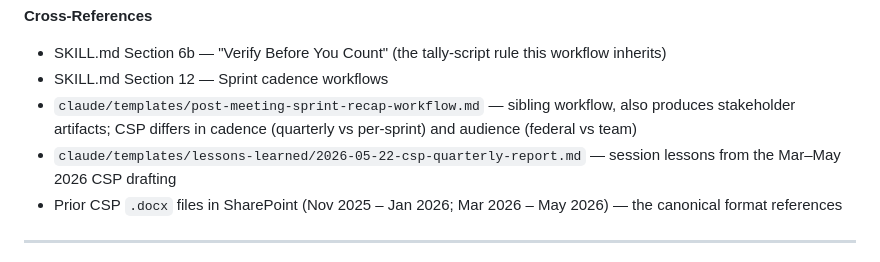
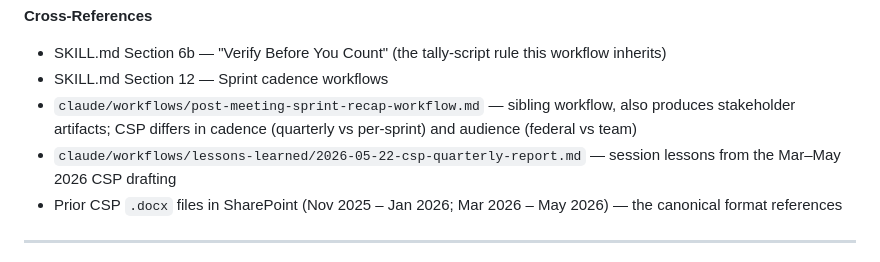
Before and after one commit to CBIIT/ctdc-documentation, a Markdown page: claude/workflows/csp-quarterly-report-workflow.md, the part around the change. GitHub-like rendering.

Commit message:
Updated links to reflect new directory structure.

```diff
--- a/claude/workflows/csp-quarterly-report-workflow.md
+++ b/claude/workflows/csp-quarterly-report-workflow.md
@@ -181,8 +181,8 @@ These are not style preferences; they are **factual integrity** rules. Violating
 
 - SKILL.md Section 6b — "Verify Before You Count" (the tally-script rule this workflow inherits)
 - SKILL.md Section 12 — Sprint cadence workflows
-- `claude/templates/post-meeting-sprint-recap-workflow.md` — sibling workflow, also produces stakeholder artifacts; CSP differs in cadence (quarterly vs per-sprint) and audience (federal vs team)
-- `claude/templates/lessons-learned/2026-05-22-csp-quarterly-report.md` — session lessons from the Mar–May 2026 CSP drafting
+- `claude/workflows/post-meeting-sprint-recap-workflow.md` — sibling workflow, also produces stakeholder artifacts; CSP differs in cadence (quarterly vs per-sprint) and audience (federal vs team)
+- `claude/workflows/lessons-learned/2026-05-22-csp-quarterly-report.md` — session lessons from the Mar–May 2026 CSP drafting
 - Prior CSP `.docx` files in SharePoint (Nov 2025 – Jan 2026; Mar 2026 – May 2026) — the canonical format references
 
 ---
```
Also changed, not shown: claude/workflows/software-release-playbook.md (+1 -1 lines).
